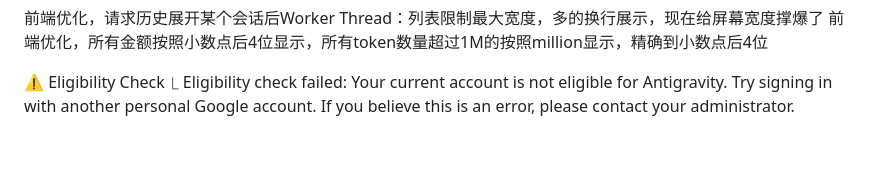
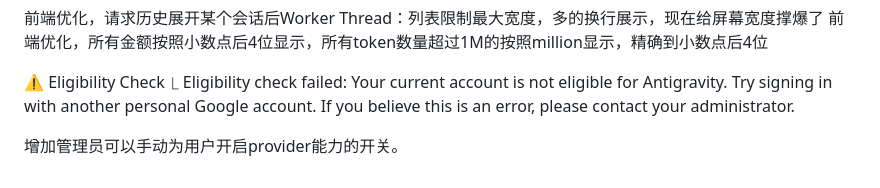
Before and after one commit to ytlzq0228/codex-app-server, a Markdown page: PRD.md, the part around the change. Rendered like a GitHub page; blank space fills up the shorter version.

Commit message:
feat: add manual toggle for provider capability by admin

```diff
--- a/PRD.md
+++ b/PRD.md
@@ -467,3 +467,6 @@ gemini异常状态叫做offline/灰色
 ⚠ Eligibility Check
   ⎿  Eligibility check failed: Your current account is not eligible for Antigravity. Try signing in with another personal Google account. If you believe
      this is an error, please contact your administrator.
+
+
+增加管理员可以手动为用户开启provider能力的开关。
```
